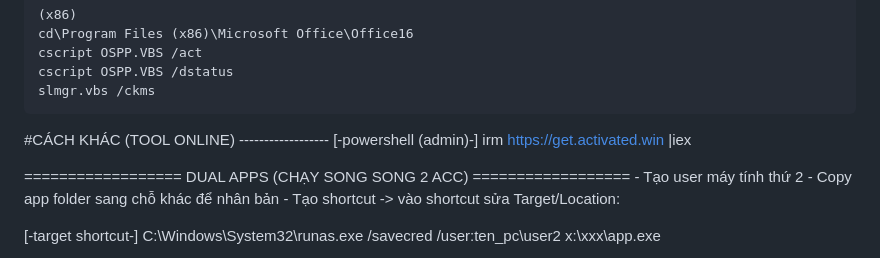
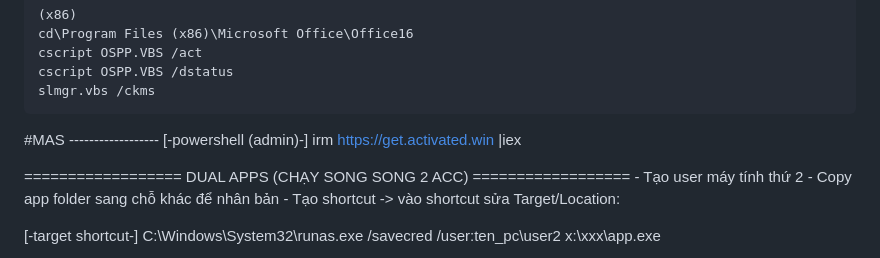
Before and after one commit to duc1101/duc1101.github.io, a Markdown page: data/notes.md, the part around the change. GitHub-like rendering.

Commit message:
Update docs note

```diff
--- a/data/notes.md
+++ b/data/notes.md
@@ -36,7 +36,7 @@
 	cscript OSPP.VBS /dstatus
 	slmgr.vbs /ckms
 
-#CÁCH KHÁC (TOOL ONLINE) ------------------
+#MAS ------------------
 [-powershell (admin)-]
 	irm https://get.activated.win |iex
 
```
